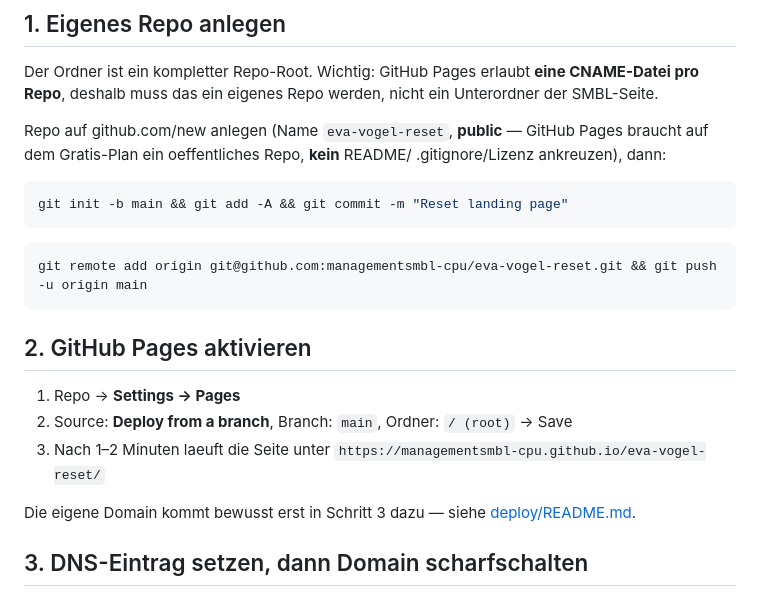
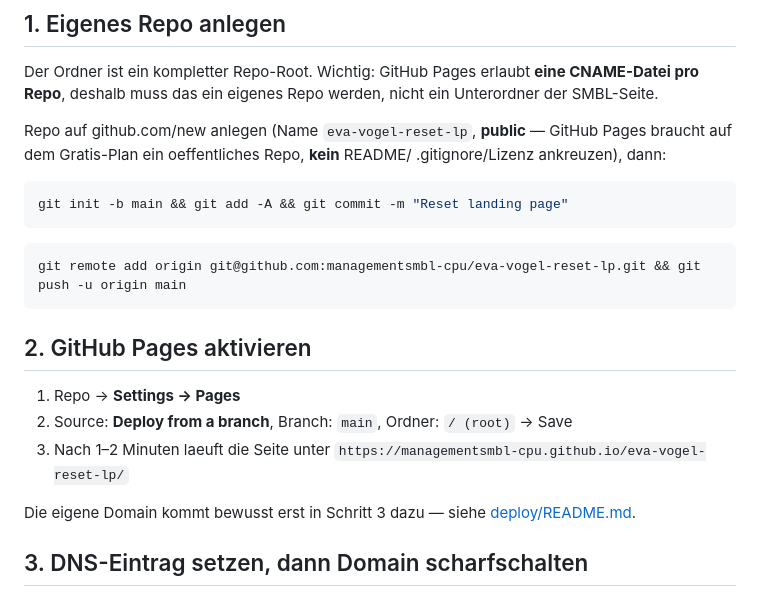
Before and after one commit to managementsmbl-cpu/eva-vogel-reset-lp, a Markdown page: README.md, the part around the change. Drawn GitHub-style.

Commit message:
README: Repo-Name auf eva-vogel-reset-lp korrigiert
Co-Authored-By: Claude Opus 5 <noreply@anthropic.com>

````diff
--- a/README.md
+++ b/README.md
@@ -52,7 +52,7 @@ Der Ordner ist ein kompletter Repo-Root. Wichtig: GitHub Pages erlaubt **eine
 CNAME-Datei pro Repo**, deshalb muss das ein eigenes Repo werden, nicht ein
 Unterordner der SMBL-Seite.
 
-Repo auf github.com/new anlegen (Name `eva-vogel-reset`, **public** — GitHub
+Repo auf github.com/new anlegen (Name `eva-vogel-reset-lp`, **public** — GitHub
 Pages braucht auf dem Gratis-Plan ein oeffentliches Repo, **kein** README/
 .gitignore/Lizenz ankreuzen), dann:
 
@@ -61,7 +61,7 @@ git init -b main && git add -A && git commit -m "Reset landing page"
 ```
 
 ```bash
-git remote add origin git@github.com:managementsmbl-cpu/eva-vogel-reset.git && git push -u origin main
+git remote add origin git@github.com:managementsmbl-cpu/eva-vogel-reset-lp.git && git push -u origin main
 ```
 
 ## 2. GitHub Pages aktivieren
@@ -69,7 +69,7 @@ git remote add origin git@github.com:managementsmbl-cpu/eva-vogel-reset.git && g
 1. Repo → **Settings → Pages**
 2. Source: **Deploy from a branch**, Branch: `main`, Ordner: `/ (root)` → Save
 3. Nach 1–2 Minuten laeuft die Seite unter
-   `https://managementsmbl-cpu.github.io/eva-vogel-reset/`
+   `https://managementsmbl-cpu.github.io/eva-vogel-reset-lp/`
 
 Die eigene Domain kommt bewusst erst in Schritt 3 dazu — siehe
 [deploy/README.md](deploy/README.md).
````
